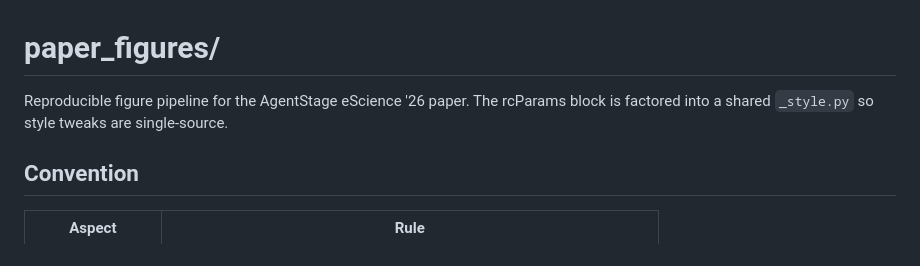
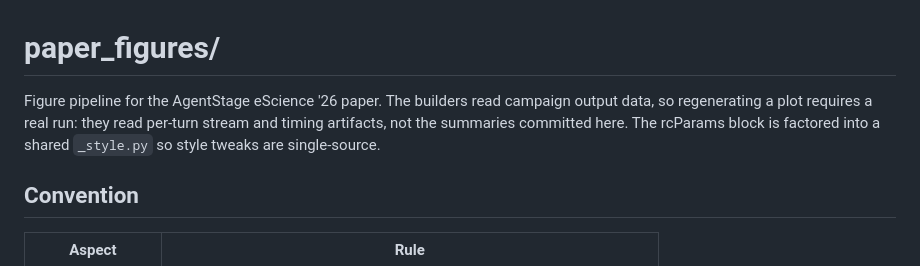
Before and after one commit to izzet/agentstage, a Markdown page: paper_figures/README.md, the part around the change. GitHub-like rendering.

Commit message:
docs: state what the figure builders need to run
They read per-turn stream and timing artifacts from a campaign, not the
summaries committed here, so a plot cannot be regenerated from a bare
clone. Says so as a requirement rather than leaving a visitor to infer it
from a confusing failure.

```diff
--- a/paper_figures/README.md
+++ b/paper_figures/README.md
@@ -1,6 +1,8 @@
 # paper_figures/
 
-Reproducible figure pipeline for the AgentStage eScience '26 paper. The rcParams block is factored into a shared `_style.py` so style tweaks are single-source.
+Figure pipeline for the AgentStage eScience '26 paper. The builders read
+campaign output data, so regenerating a plot requires a real run: they read
+per-turn stream and timing artifacts, not the summaries committed here. The rcParams block is factored into a shared `_style.py` so style tweaks are single-source.
 
 ## Convention
 
```
Also changed, not shown: README.md (+1 -1 lines).
